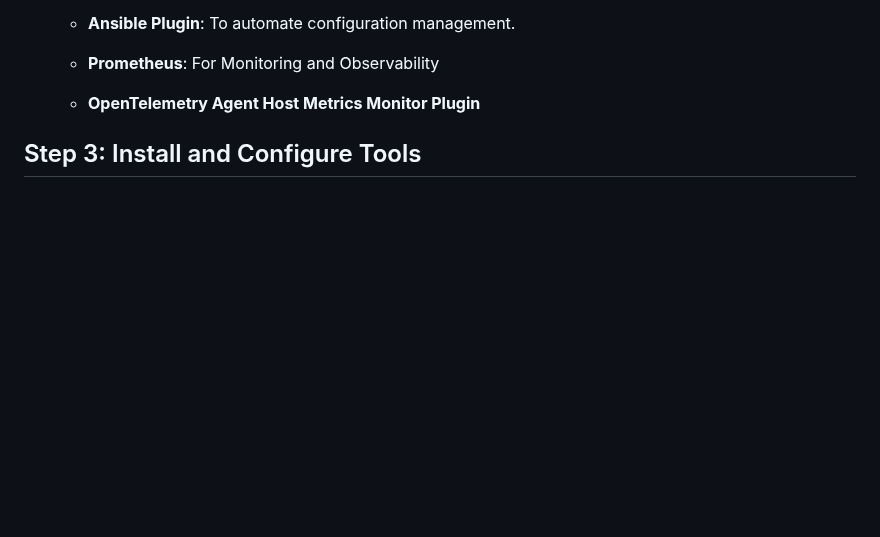
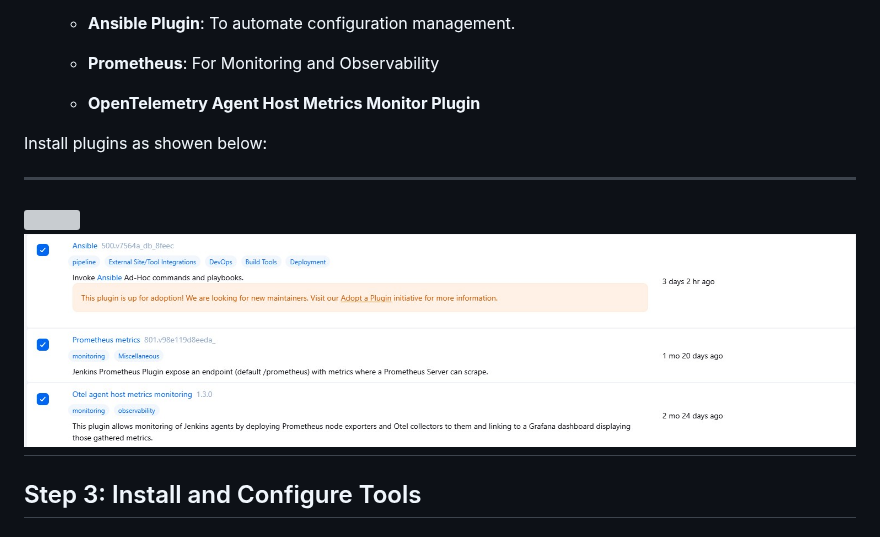
Before and after one commit to vreguraman/DevSecOps-End-to-End-Project, a Markdown page: Readme.md, the part around the change. Rendered like a GitHub page; blank space fills up the shorter version; grey boxes are pictures that could not be loaded.

Commit message:
Devsecops

```diff
--- a/Readme.md
+++ b/Readme.md
@@ -228,6 +228,13 @@ Provide the necessary details to create your Jenkins account, then  select **Ins
    - **Ansible Plugin**: To automate configuration management.
    - **Prometheus**: For Monitoring and Observability
    - **OpenTelemetry Agent Host Metrics Monitor Plugin**
+
+Install plugins as showen below:
+
+---
+![](/Images/Jenkins/plugins.jpg)
+![](/Images/Jenkins/plugins-1.jpg)
+---
 
 
 ## Step 3: Install and Configure Tools
```
